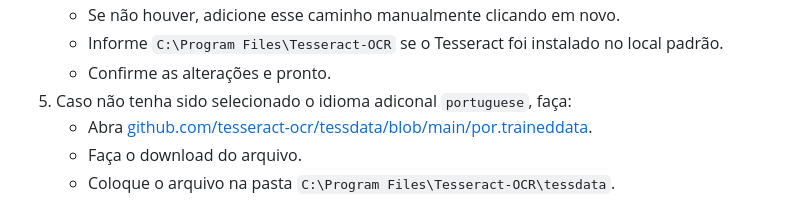
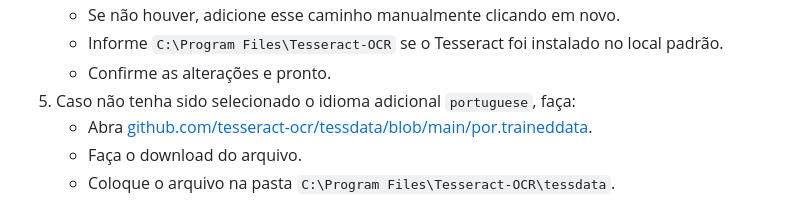
Before and after one commit to MGS-BR/intranet-contabil, a Markdown page: README.md, the part around the change. Rendered like a GitHub page.

Commit message:
Fix typo in README for additional language instructions

```diff
--- a/README.md
+++ b/README.md
@@ -120,7 +120,7 @@ O banco SQLite é criado/atualizado automaticamente (tanto por `criar_banco.py`
     - Se não houver, adicione esse caminho manualmente clicando em novo.
     - Informe `C:\Program Files\Tesseract-OCR` se o Tesseract foi instalado no local padrão.
     - Confirme as alterações e pronto.
-5. Caso não tenha sido selecionado o idioma adiconal `portuguese`, faça:
+5. Caso não tenha sido selecionado o idioma adicional `portuguese`, faça:
     - Abra [github.com/tesseract-ocr/tessdata/blob/main/por.traineddata](https://github.com/tesseract-ocr/tessdata/blob/main/por.traineddata).
     - Faça o download do arquivo.
     - Coloque o arquivo na pasta `C:\Program Files\Tesseract-OCR\tessdata`.
```
